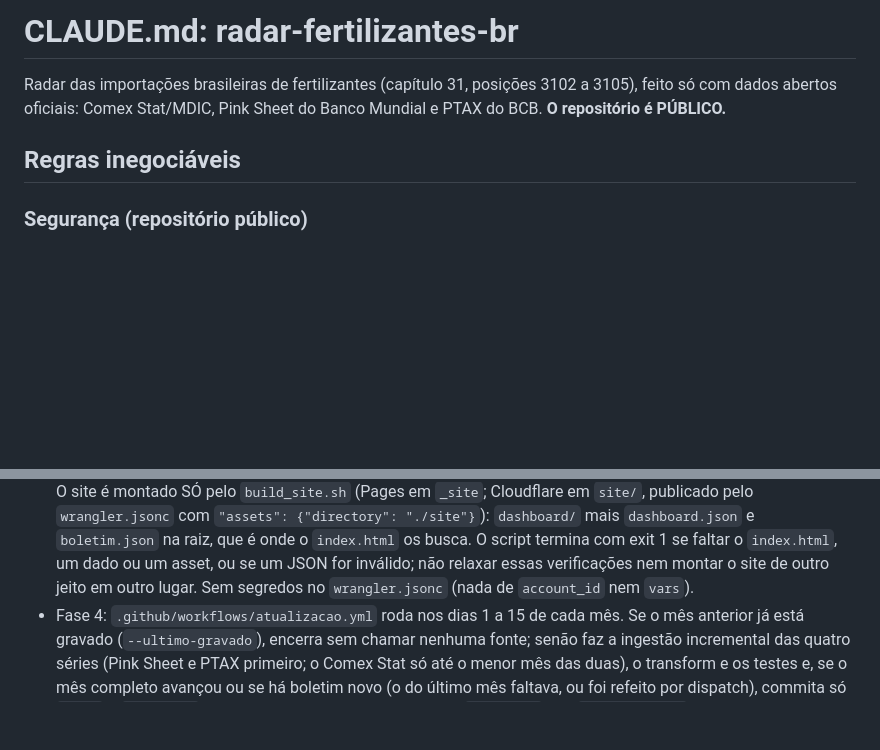
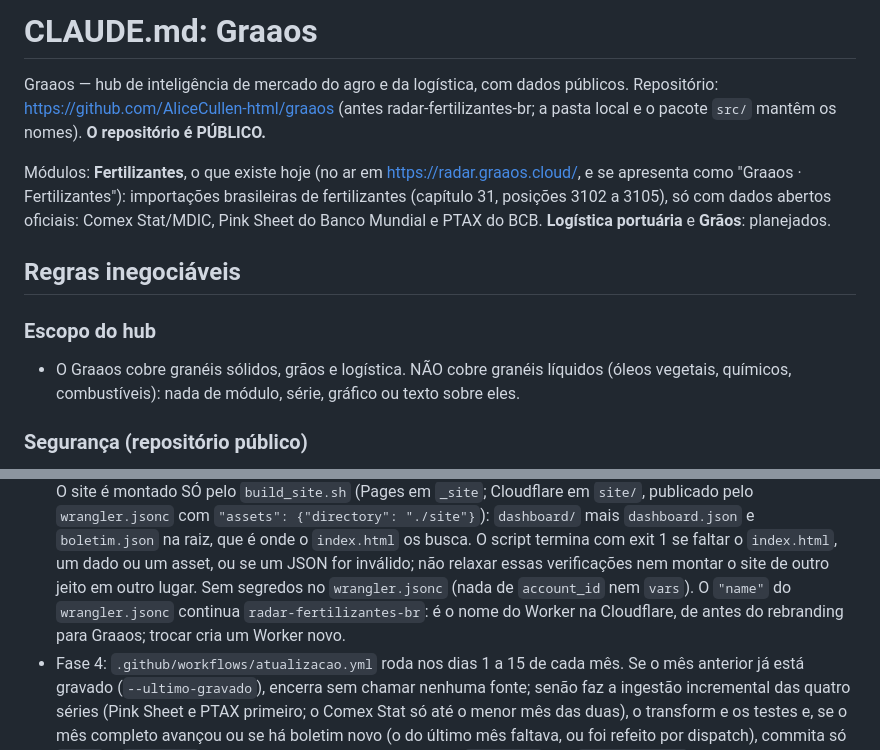
Before and after one commit to AliceCullen-html/radar-fertilizantes-br, a Markdown page: CLAUDE.md, 2 parts joined by grey strips. Drawn GitHub-style; blank space fills up the shorter version.

```diff
--- a/CLAUDE.md
+++ b/CLAUDE.md
@@ -1,10 +1,20 @@
-# CLAUDE.md: radar-fertilizantes-br
+# CLAUDE.md: Graaos
 
-Radar das importações brasileiras de fertilizantes (capítulo 31, posições 3102 a 3105),
-feito só com dados abertos oficiais: Comex Stat/MDIC, Pink Sheet do Banco Mundial e PTAX do
-BCB. **O repositório é PÚBLICO.**
+Graaos — hub de inteligência de mercado do agro e da logística, com dados públicos. Repositório:
+https://github.com/AliceCullen-html/graaos (antes radar-fertilizantes-br; a pasta local e o
+pacote `src/` mantêm os nomes). **O repositório é PÚBLICO.**
+
+Módulos: **Fertilizantes**, o que existe hoje (no ar em https://radar.graaos.cloud/, e se
+apresenta como "Graaos · Fertilizantes"): importações brasileiras de fertilizantes (capítulo 31,
+posições 3102 a 3105), só com dados abertos oficiais: Comex Stat/MDIC, Pink Sheet do Banco
+Mundial e PTAX do BCB. **Logística portuária** e **Grãos**: planejados.
 
 ## Regras inegociáveis
+
+### Escopo do hub
+
+- O Graaos cobre granéis sólidos, grãos e logística. NÃO cobre granéis líquidos (óleos vegetais,
+  químicos, combustíveis): nada de módulo, série, gráfico ou texto sobre eles.
 
 ### Segurança (repositório público)
 
@@ -105,7 +115,8 @@ BCB. **O repositório é PÚBLICO.**
   `boletim.json` na raiz, que é onde o `index.html` os busca. O script termina com exit 1 se faltar
   o `index.html`, um dado ou um asset, ou se um JSON for inválido; não relaxar essas verificações
   nem montar o site de outro jeito em outro lugar. Sem segredos no `wrangler.jsonc` (nada de
-  `account_id` nem `vars`).
+  `account_id` nem `vars`). O `"name"` do `wrangler.jsonc` continua `radar-fertilizantes-br`: é o
+  nome do Worker na Cloudflare, de antes do rebranding para Graaos; trocar cria um Worker novo.
 - Fase 4: `.github/workflows/atualizacao.yml` roda nos dias 1 a 15 de cada mês. Se o mês
   anterior já está gravado (`--ultimo-gravado`), encerra sem chamar nenhuma fonte; senão faz a
   ingestão incremental das quatro séries (Pink Sheet e PTAX primeiro; o Comex Stat só até o
```
Also changed, not shown: README.md (+31 -18 lines), boletins/README.md (+1 -1 lines), dashboard/preview.png, dashboard/print.png, 7 other files.
